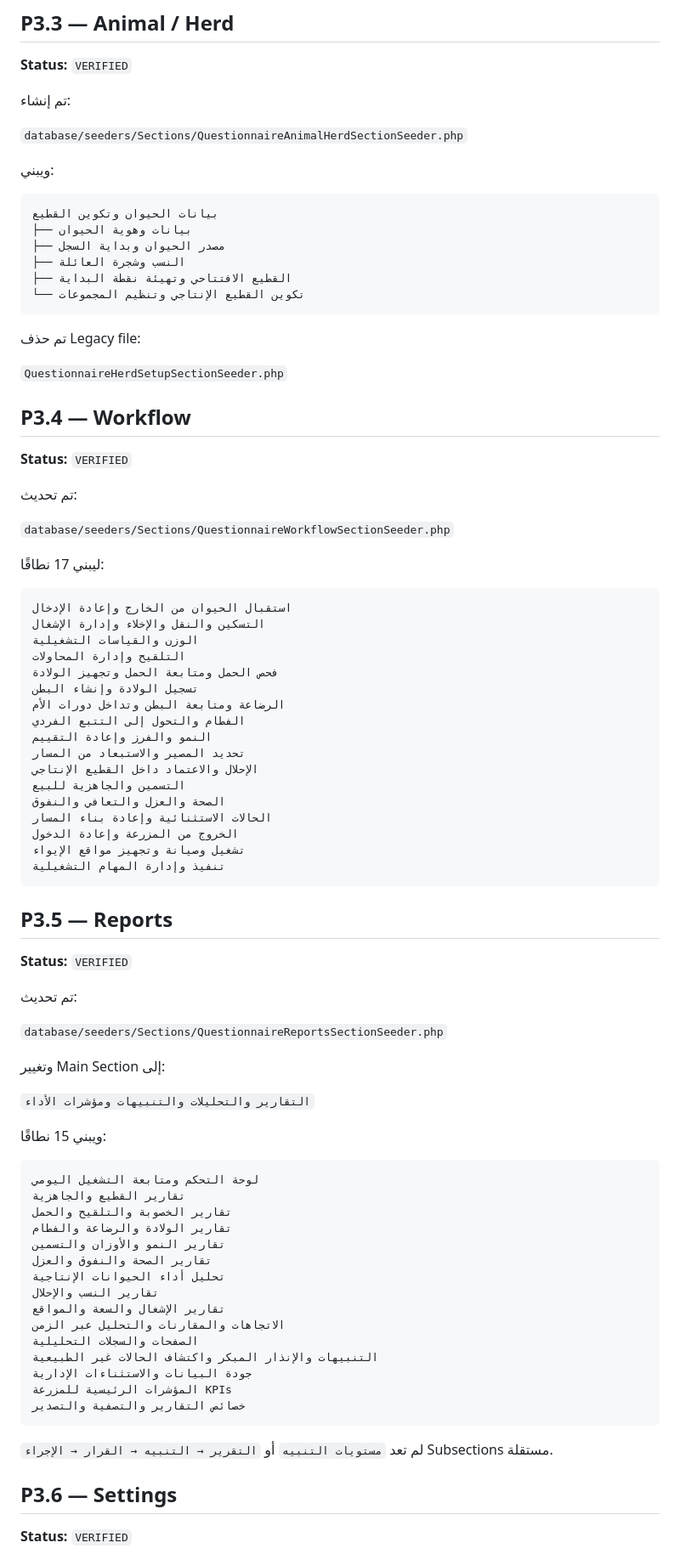
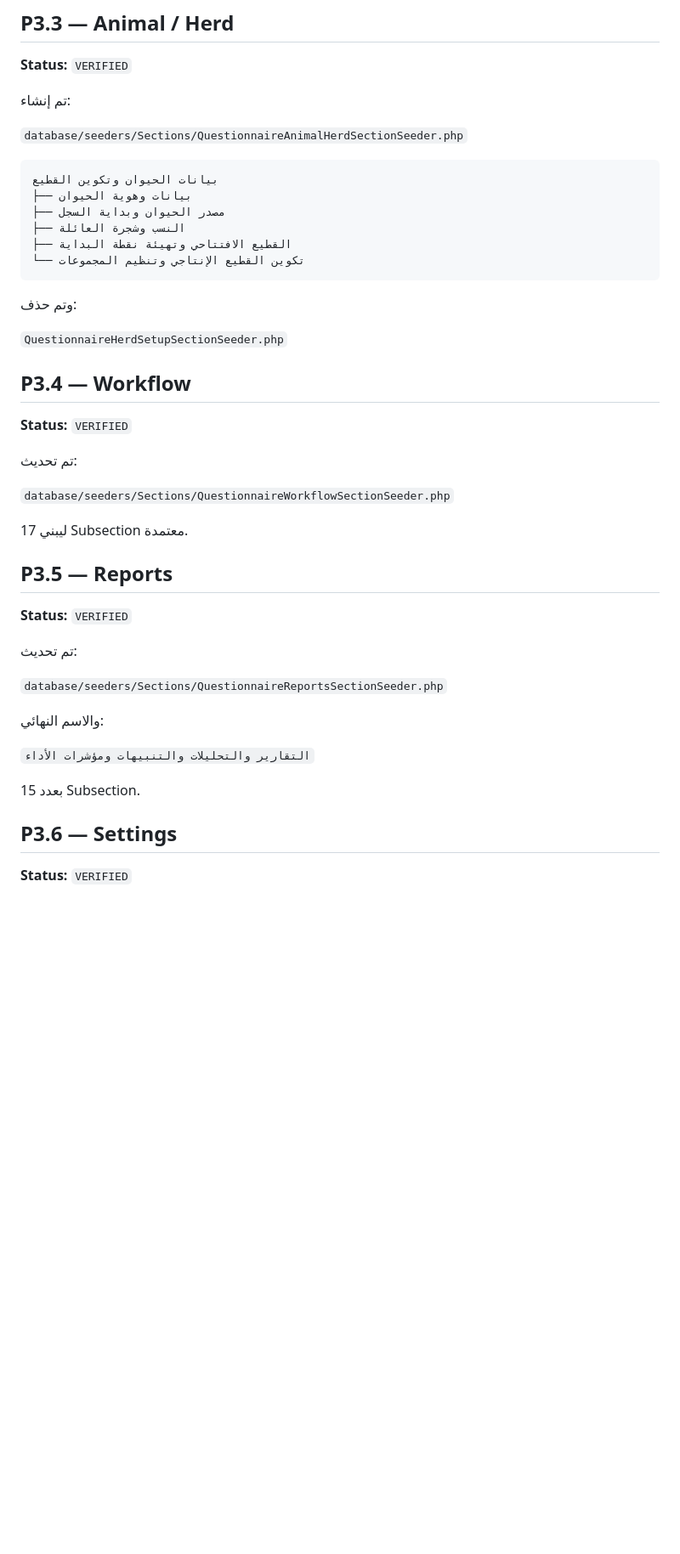
Before and after one commit to hanyfreestyle/farm-blueprint.test, a Markdown page: docs/QUESTIONNAIRE_ARCHITECTURE_IMPLEMENTATION_PLAN.md, the part around one of its changes. Shown at 85% size. Rendered like a GitHub page; blank space fills up the shorter version.

````diff
--- a/docs/QUESTIONNAIRE_ARCHITECTURE_IMPLEMENTATION_PLAN.md
+++ b/docs/QUESTIONNAIRE_ARCHITECTURE_IMPLEMENTATION_PLAN.md
@@ -151,8 +138,6 @@ Total = 69
 
 `database/seeders/Sections/QuestionnaireAnimalHerdSectionSeeder.php`
 
-ويبني:
-
 ```text
 بيانات الحيوان وتكوين القطيع
 ├── بيانات وهوية الحيوان
@@ -162,7 +147,7 @@ Total = 69
 └── تكوين القطيع الإنتاجي وتنظيم المجموعات
 ```
 
-تم حذف Legacy file:
+وتم حذف:
 
 `QuestionnaireHerdSetupSectionSeeder.php`
 
@@ -174,27 +159,7 @@ Total = 69
 
 `database/seeders/Sections/QuestionnaireWorkflowSectionSeeder.php`
 
-ليبني 17 نطاقًا:
-
-```text
-استقبال الحيوان من الخارج وإعادة الإدخال
-التسكين والنقل والإخلاء وإدارة الإشغال
-الوزن والقياسات التشغيلية
-التلقيح وإدارة المحاولات
-فحص الحمل ومتابعة الحمل وتجهيز الولادة
-تسجيل الولادة وإنشاء البطن
-الرضاعة ومتابعة البطن وتداخل دورات الأم
-الفطام والتحول إلى التتبع الفردي
-النمو والفرز وإعادة التقييم
-تحديد المصير والاستبعاد من المسار
-الإحلال والاعتماد داخل القطيع الإنتاجي
-التسمين والجاهزية للبيع
-الصحة والعزل والتعافي والنفوق
-الحالات الاستثنائية وإعادة بناء المسار
-الخروج من المزرعة وإعادة الدخول
-تشغيل وصيانة وتجهيز مواقع الإيواء
-تنفيذ وإدارة المهام التشغيلية
-```
+ليبني 17 Subsection معتمدة.
 
 ## P3.5 — Reports
 
@@ -204,31 +169,11 @@ Total = 69
 
 `database/seeders/Sections/QuestionnaireReportsSectionSeeder.php`
 
-وتغيير Main Section إلى:
+والاسم النهائي:
 
 `التقارير والتحليلات والتنبيهات ومؤشرات الأداء`
 
-ويبني 15 نطاقًا:
-
-```text
-لوحة التحكم ومتابعة التشغيل اليومي
-تقارير القطيع والجاهزية
-تقارير الخصوبة والتلقيح والحمل
-تقارير الولادة والرضاعة والفطام
-تقارير النمو والأوزان والتسمين
-تقارير الصحة والنفوق والعزل
-تحليل أداء الحيوانات الإنتاجية
-تقارير النسب والإحلال
-تقارير الإشغال والسعة والمواقع
-الاتجاهات والمقارنات والتحليل عبر الزمن
-الصفحات والسجلات التحليلية
-التنبيهات والإنذار المبكر واكتشاف الحالات غير الطبيعية
-جودة البيانات والاستثناءات الإدارية
-المؤشرات الرئيسية للمزرعة KPIs
-خصائص التقارير والتصفية والتصدير
-```
-
-لم تعد `مستويات التنبيه` أو `التقرير → التنبيه → القرار → الإجراء` Subsections مستقلة.
+بعدد 15 Subsection.
 
 ## P3.6 — Settings
 
````
Also changed, not shown: other parts of docs/QUESTIONNAIRE_ARCHITECTURE_IMPLEMENTATION_PLAN.md (+104 -172 lines).
